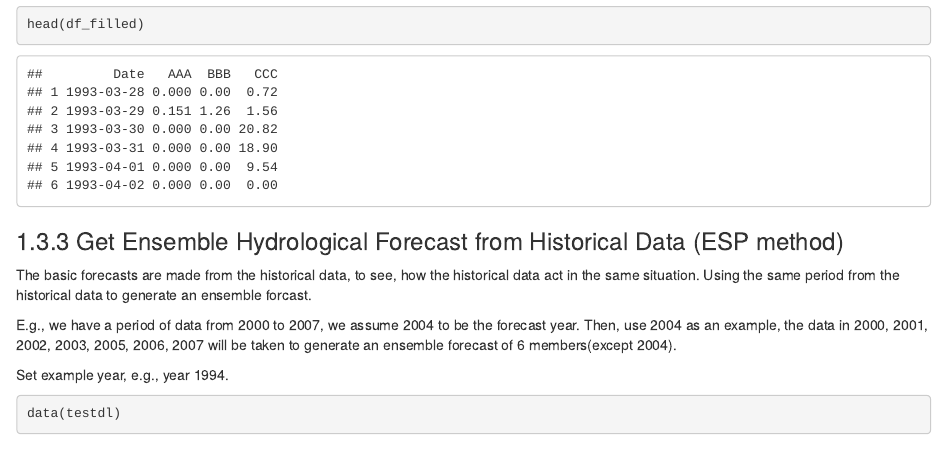
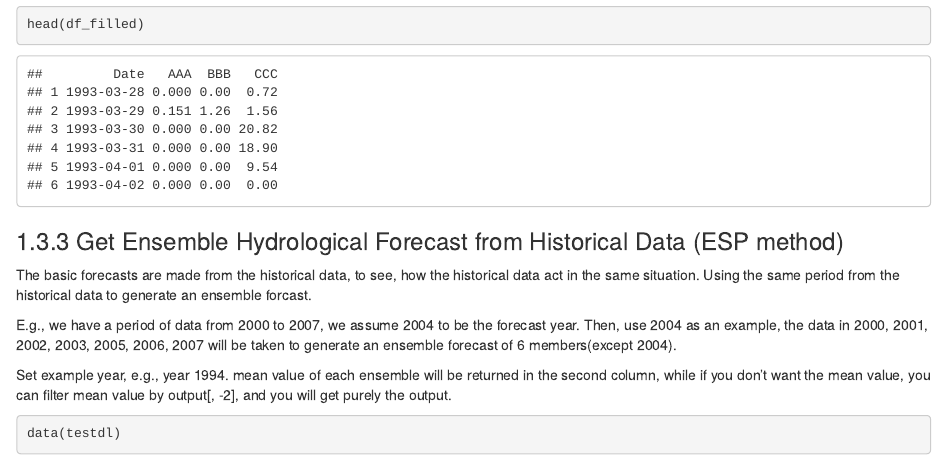
Before and after one commit to Yuanchao-Xu/hyfo, an R Markdown document (vignettes/hyfo.Rmd): the page in a window 1100 px wide, from 8200 px down. Rendered offline with R 4.5, knitr and Pandoc, with nearby package versions; code that draws random numbers runs with fixed seeds of ours; some code elsewhere in the file could not run offline.

````diff
--- a/vignettes/hyfo.Rmd
+++ b/vignettes/hyfo.Rmd
@@ -331,7 +331,7 @@
 E.g., we have a period of data from 2000 to 2007, we assume 2004 to be the forecast year. Then, use 2004 as an example, the data in 2000, 2001, 2002, 2003, 2005, 2006, 2007 will be taken to generate an ensemble forecast of 6 members(except 2004).
 
 
-Set example year, e.g., year 1994.
+Set example year, e.g., year 1994. mean value of each ensemble will be returned in the second column, while if you don't want the mean value, you can filter mean value by output[, -2], and you will get purely the output.
 ```{r, fig.show='hold', fig.height=4, fig.width=9}
 data(testdl)
 
````
Also changed, not shown: R/biasCorrect.R (+1 -0 lines), 1 other file.
